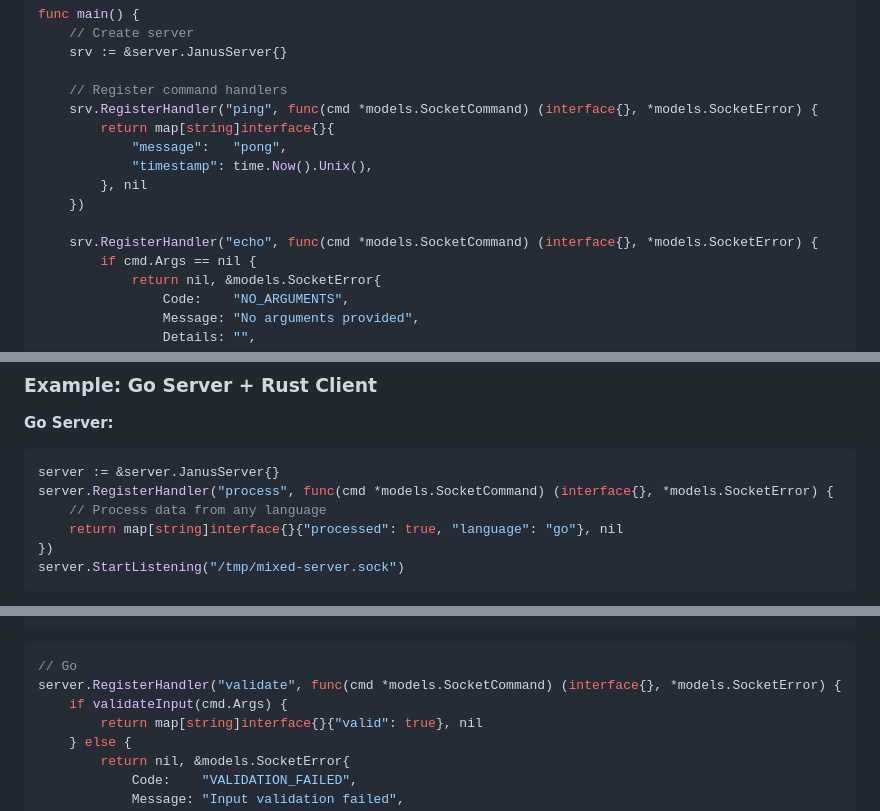
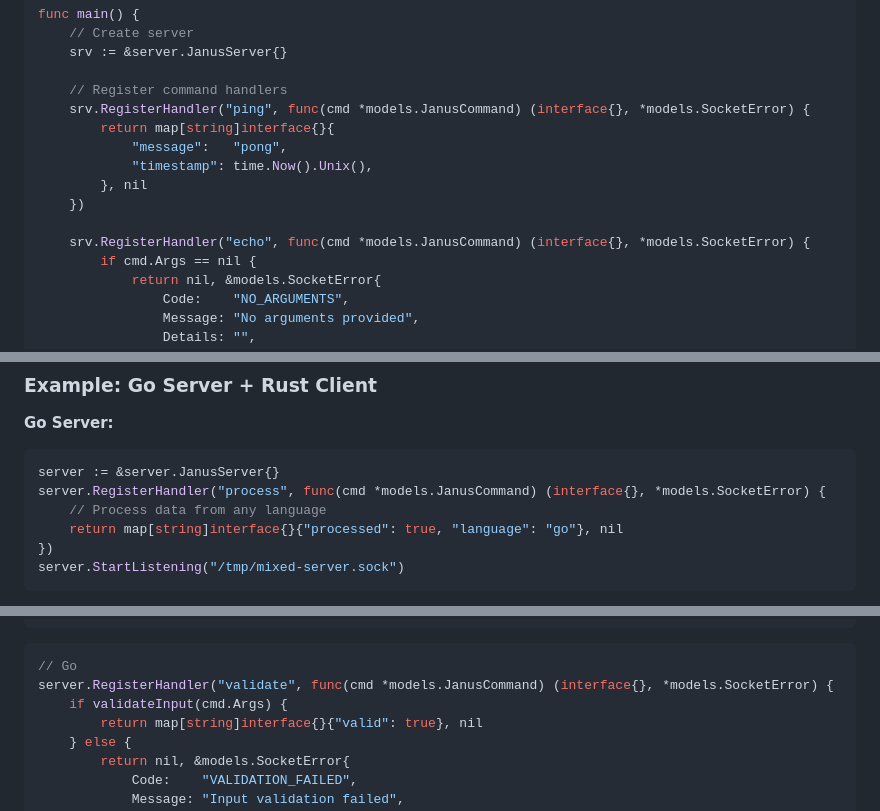
Before and after one commit to jowharshamshiri/Janus, a Markdown page: USAGE.md, 3 parts joined by grey strips. Drawn GitHub-style.

````diff
--- a/USAGE.md
+++ b/USAGE.md
@@ -129,14 +129,14 @@ func main() {
     srv := &server.JanusServer{}
 
     // Register command handlers
-    srv.RegisterHandler("ping", func(cmd *models.SocketCommand) (interface{}, *models.SocketError) {
+    srv.RegisterHandler("ping", func(cmd *models.JanusCommand) (interface{}, *models.SocketError) {
         return map[string]interface{}{
             "message":   "pong",
             "timestamp": time.Now().Unix(),
         }, nil
     })
 
-    srv.RegisterHandler("echo", func(cmd *models.SocketCommand) (interface{}, *models.SocketError) {
+    srv.RegisterHandler("echo", func(cmd *models.JanusCommand) (interface{}, *models.SocketError) {
         if cmd.Args == nil {
             return nil, &models.SocketError{
                 Code:    "NO_ARGUMENTS",
@@ -353,7 +353,7 @@ All implementations are fully compatible. You can mix and match:
 **Go Server:**
 ```go
 server := &server.JanusServer{}
-server.RegisterHandler("process", func(cmd *models.SocketCommand) (interface{}, *models.SocketError) {
+server.RegisterHandler("process", func(cmd *models.JanusCommand) (interface{}, *models.SocketError) {
     // Process data from any language
     return map[string]interface{}{"processed": true, "language": "go"}, nil
 })
@@ -454,7 +454,7 @@ server.register_handler("validate", |cmd| {
 
 ```go
 // Go
-server.RegisterHandler("validate", func(cmd *models.SocketCommand) (interface{}, *models.SocketError) {
+server.RegisterHandler("validate", func(cmd *models.JanusCommand) (interface{}, *models.SocketError) {
     if validateInput(cmd.Args) {
         return map[string]interface{}{"valid": true}, nil
     } else {
````
Also changed, not shown: PROTOCOL.md (+4 -4 lines).
